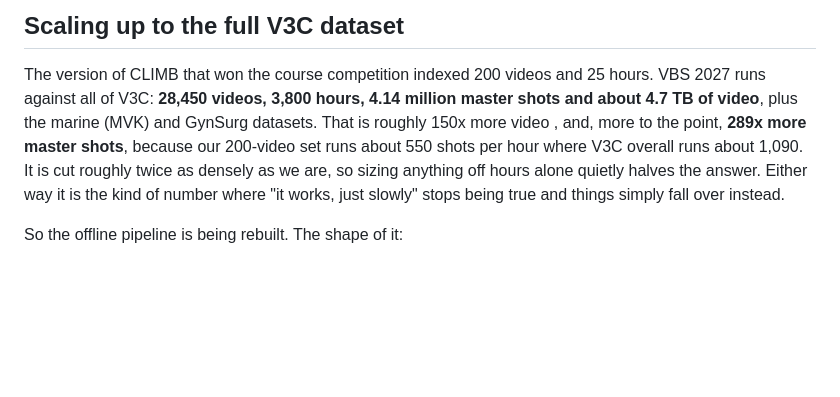
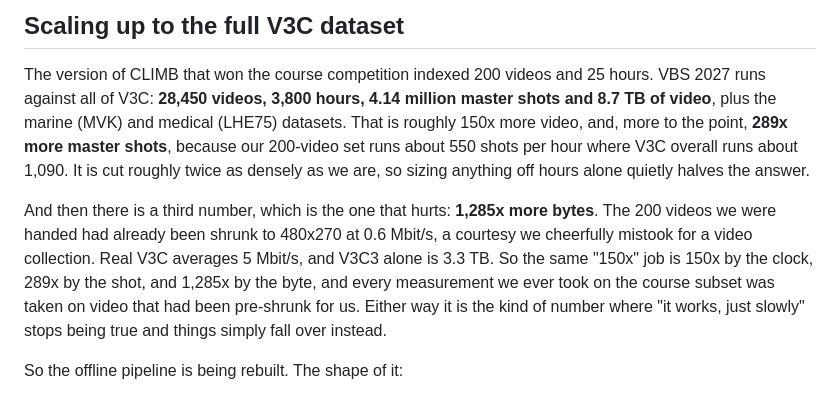
Before and after one commit to towurzer/CLIMB, a Markdown page: README.md, the part around the change. Rendered like a GitHub page; blank space fills up the shorter version.

Commit message:
Thats a lot of Terrabytes
https://videobrowsershowdown.org/about-vbs/existing-data-and-tools/

```diff
--- a/README.md
+++ b/README.md
@@ -968,11 +968,16 @@ one included, browser based wise I like to use
 ## Scaling up to the full V3C dataset
 
 The version of CLIMB that won the course competition indexed 200 videos and 25 hours. VBS 2027 runs against all of V3C:
-**28,450 videos, 3,800 hours, 4.14 million master shots and about 4.7 TB of video**, plus the marine (MVK) and GynSurg
-datasets. That is roughly 150x more video , and, more to the point, **289x more master shots**, because our 200-video
+**28,450 videos, 3,800 hours, 4.14 million master shots and 8.7 TB of video**, plus the marine (MVK) and medical (LHE75)
+datasets. That is roughly 150x more video, and, more to the point, **289x more master shots**, because our 200-video
 set runs about 550 shots per hour where V3C overall runs about 1,090. It is cut roughly twice as densely as we are, so
-sizing anything off hours alone quietly halves the answer. Either way it is the kind of number where "it works, just
-slowly" stops being true and things simply fall over instead.
+sizing anything off hours alone quietly halves the answer.
+
+And then there is a third number, which is the one that hurts: **1,285x more bytes**. The 200 videos we were handed had
+already been shrunk to 480x270 at 0.6 Mbit/s, a courtesy we cheerfully mistook for a video collection. Real V3C averages
+5 Mbit/s, and V3C3 alone is 3.3 TB. So the same "150x" job is 150x by the clock, 289x by the shot, and 1,285x by the
+byte, and every measurement we ever took on the course subset was taken on video that had been pre-shrunk for us.
+Either way it is the kind of number where "it works, just slowly" stops being true and things simply fall over instead.
 
 So the offline pipeline is being rebuilt. The shape of it:
 
```
